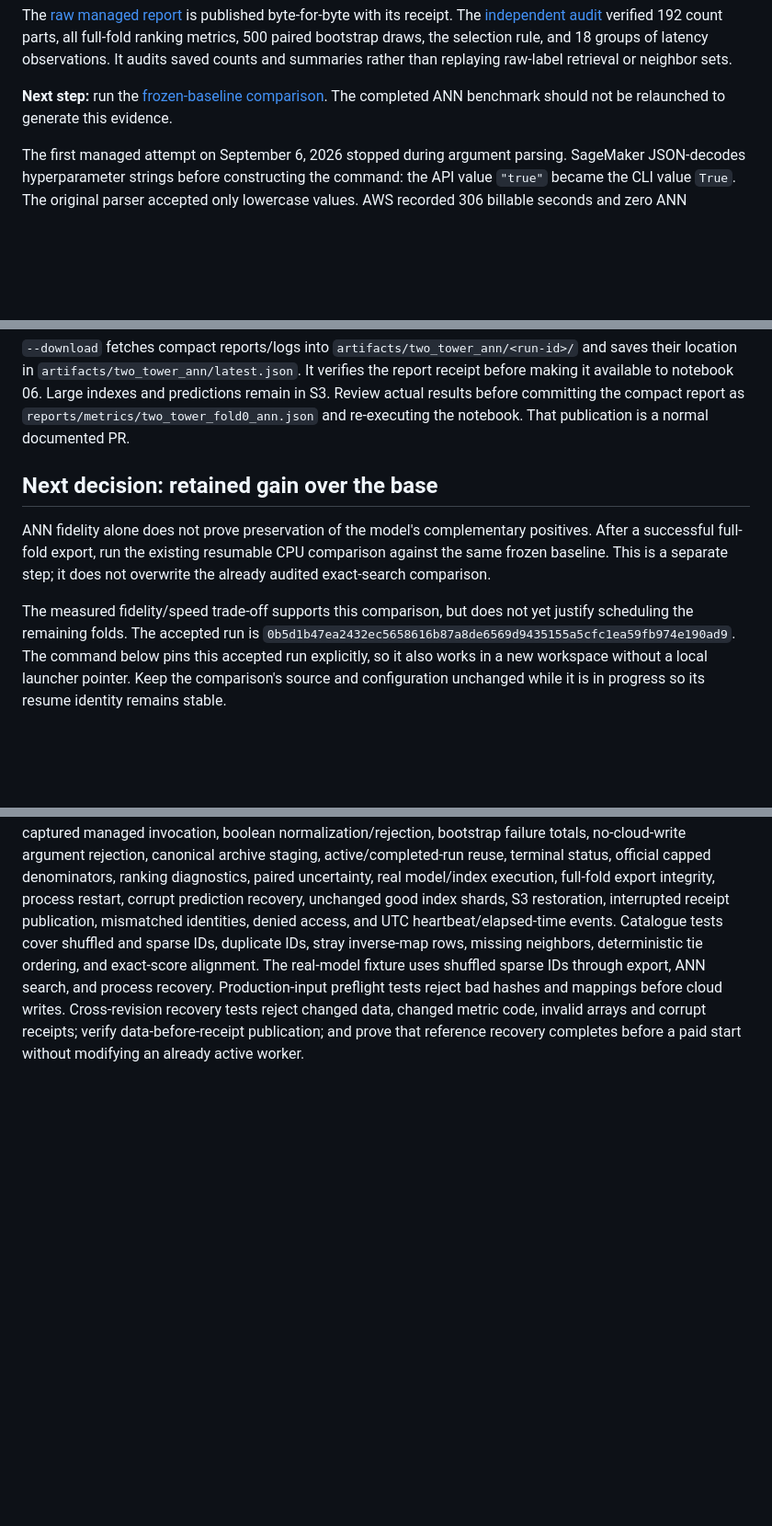
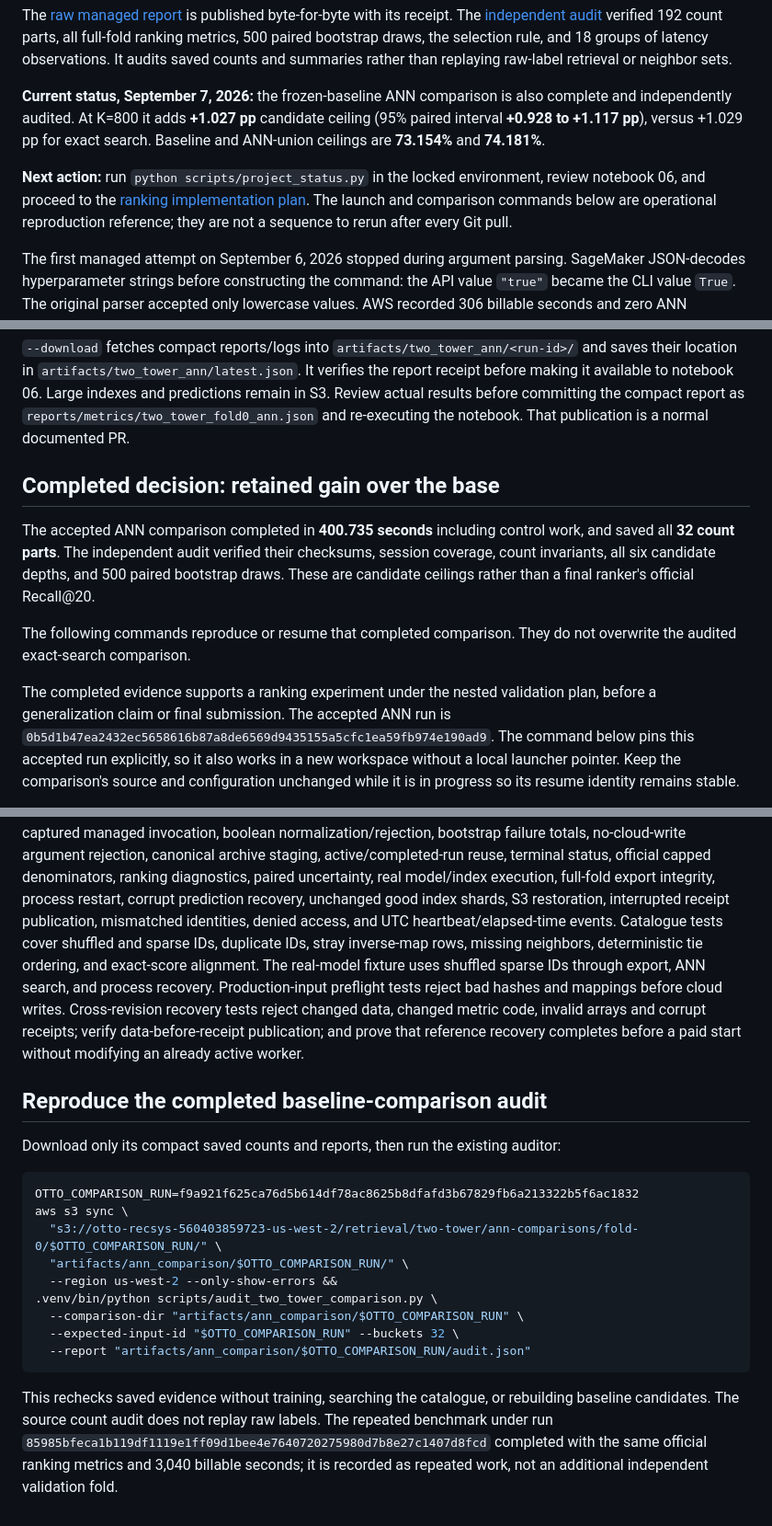
Before and after one commit to alvaromendizabal/otto-recommender-system, a Markdown page: docs/ANN_BENCHMARK.md, 3 parts joined by grey strips. Shown: that part at 92% size. Drawn GitHub-style; blank space fills up the shorter version.

````diff
--- a/docs/ANN_BENCHMARK.md
+++ b/docs/ANN_BENCHMARK.md
@@ -35,8 +35,15 @@ verified 192 count parts, all full-fold ranking metrics, 500 paired bootstrap dr
 the selection rule, and 18 groups of latency observations. It audits saved counts
 and summaries rather than replaying raw-label retrieval or neighbor sets.
 
-**Next step:** run the [frozen-baseline comparison](#next-decision-retained-gain-over-the-base).
-The completed ANN benchmark should not be relaunched to generate this evidence.
+**Current status, September 7, 2026:** the frozen-baseline ANN comparison is also
+complete and independently audited. At K=800 it adds **+1.027 pp** candidate
+ceiling (95% paired interval **+0.928 to +1.117 pp**), versus +1.029 pp for exact
+search. Baseline and ANN-union ceilings are **73.154%** and **74.181%**.
+
+**Next action:** run `python scripts/project_status.py` in the locked environment,
+review notebook 06, and proceed to the [ranking implementation plan](RANKING.md).
+The launch and comparison commands below are operational reproduction reference;
+they are not a sequence to rerun after every Git pull.
 
 The first managed attempt on September 6, 2026 stopped during argument parsing.
 SageMaker JSON-decodes hyperparameter strings before constructing the command:
@@ -272,15 +285,19 @@ and predictions remain in S3. Review actual results before committing the
 compact report as `reports/metrics/two_tower_fold0_ann.json` and re-executing
 the notebook. That publication is a normal documented PR.
 
-## Next decision: retained gain over the base
+## Completed decision: retained gain over the base
 
-ANN fidelity alone does not prove preservation of the model's complementary
-positives. After a successful full-fold export, run the existing resumable
-CPU comparison against the same frozen baseline. This is a separate step;
-it does not overwrite the already audited exact-search comparison.
+The accepted ANN comparison completed in **400.735 seconds** including control
+work, and saved all **32 count parts**. The independent audit verified their
+checksums, session coverage, count invariants, all six candidate depths, and
+500 paired bootstrap draws. These are candidate ceilings rather than a final
+ranker's official Recall@20.
 
-The measured fidelity/speed trade-off supports this comparison, but does not
-yet justify scheduling the remaining folds. The accepted run is
+The following commands reproduce or resume that completed comparison. They do
+not overwrite the audited exact-search comparison.
+
+The completed evidence supports a ranking experiment under the nested validation
+plan, before a generalization claim or final submission. The accepted ANN run is
 `0b5d1b47ea2432ec5658616b87a8de6569d9435155a5cfc1ea59fb974e190ad9`.
 The command below pins this accepted run explicitly, so it also works in a new
 workspace without a local launcher pointer. Keep the comparison's source and
@@ -368,3 +385,26 @@ writes. Cross-revision recovery tests reject changed data, changed metric code,
 invalid arrays and corrupt receipts; verify data-before-receipt publication; and
 prove that reference recovery completes before a paid start without modifying an
 already active worker.
+
+
+## Reproduce the completed baseline-comparison audit
+
+Download only its compact saved counts and reports, then run the existing auditor:
+
+```bash
+OTTO_COMPARISON_RUN=f9a921f625ca76d5b614df78ac8625b8dfafd3b67829fb6a213322b5f6ac1832
+aws s3 sync \
+  "s3://otto-recsys-560403859723-us-west-2/retrieval/two-tower/ann-comparisons/fold-0/$OTTO_COMPARISON_RUN/" \
+  "artifacts/ann_comparison/$OTTO_COMPARISON_RUN/" \
+  --region us-west-2 --only-show-errors &&
+.venv/bin/python scripts/audit_two_tower_comparison.py \
+  --comparison-dir "artifacts/ann_comparison/$OTTO_COMPARISON_RUN" \
+  --expected-input-id "$OTTO_COMPARISON_RUN" --buckets 32 \
+  --report "artifacts/ann_comparison/$OTTO_COMPARISON_RUN/audit.json"
+```
+
+This rechecks saved evidence without training, searching the catalogue, or
+rebuilding baseline candidates. The source count audit does not replay raw labels.
+The repeated benchmark under run `85985bfeca1b119df1119e1ff09d1bee4e7640720275980d7b8e27c1407d8fcd`
+completed with the same official ranking metrics and 3,040 billable seconds;
+it is recorded as repeated work, not an additional independent validation fold.
````
Also changed, not shown: other parts of docs/ANN_BENCHMARK.md (+9 -3 lines), README.md (+15 -2 lines), docs/RANKING.md (added, +119 -0 lines), reports/figures/two_tower_ann_comparison.png (added), 14 other files.
